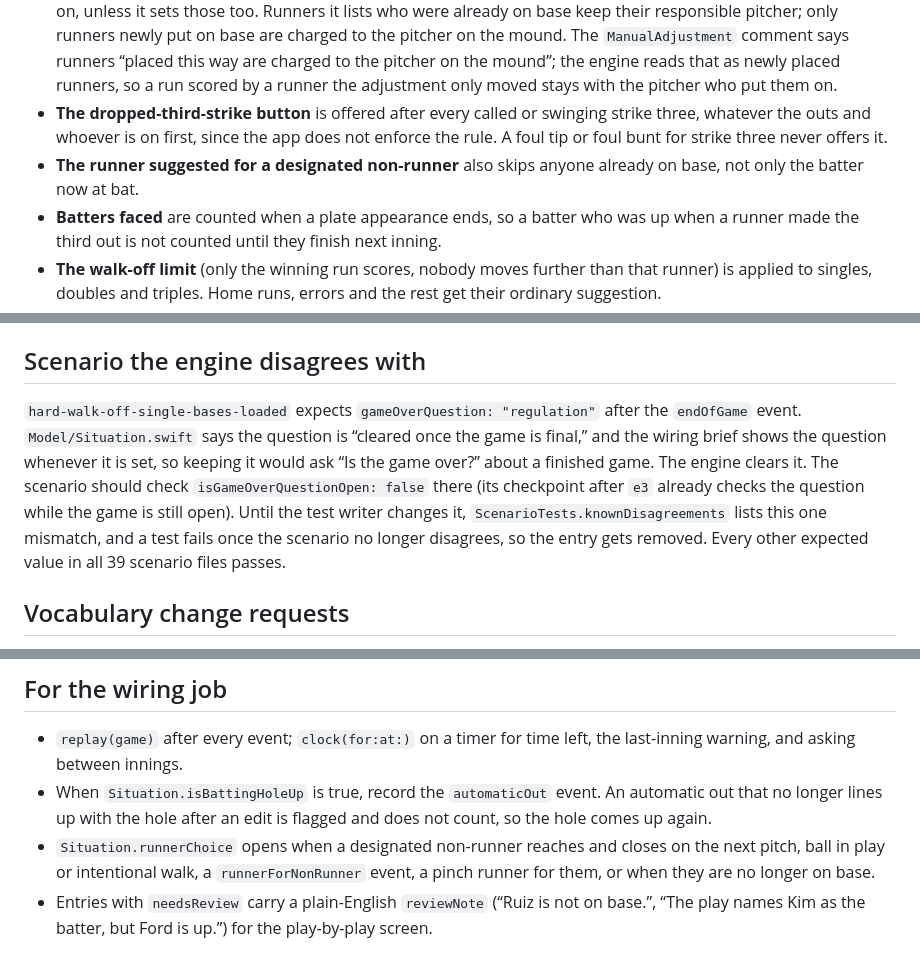
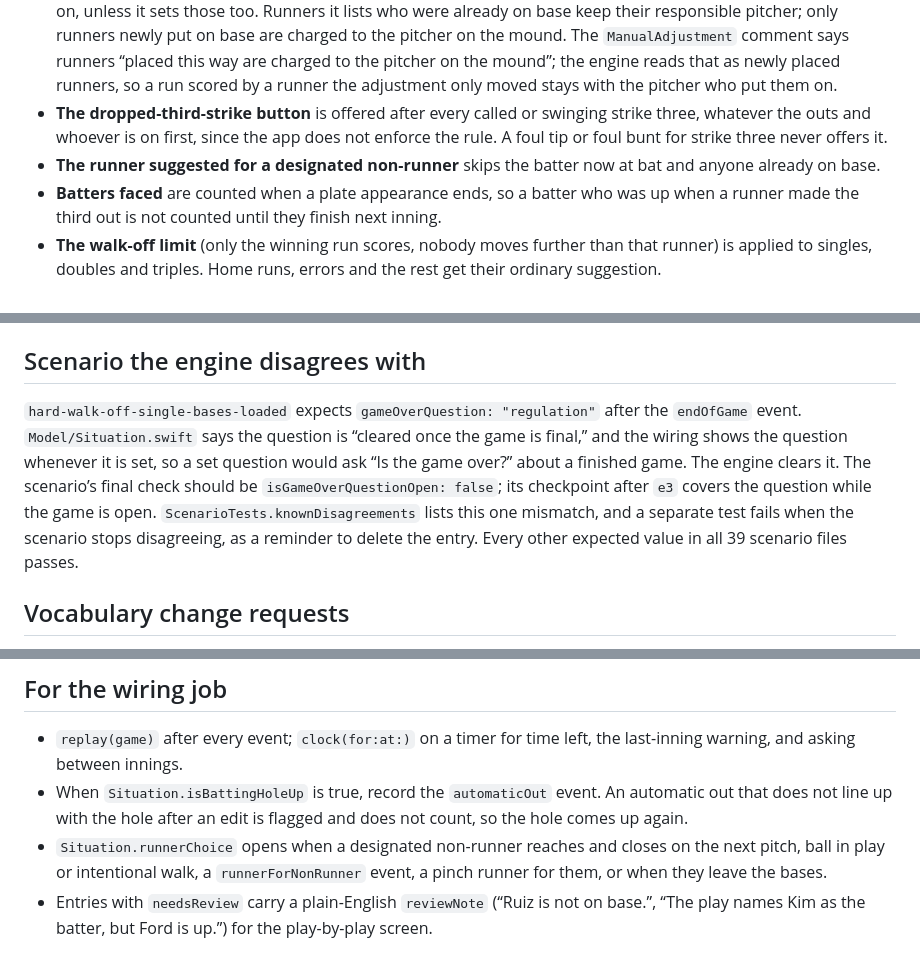
Before and after one commit to MikeyJarrell/baseball, a Markdown page: plan/handoffs/game-rules-engine.md, 3 parts joined by grey strips. Rendered like a GitHub page.

Commit message:
Automatic recovery copy of baseball
Working copy: /Users/mikey/projects/.worktrees/baseball/game-rules-engine

```diff
--- a/plan/handoffs/game-rules-engine.md
+++ b/plan/handoffs/game-rules-engine.md
@@ -25,7 +25,7 @@ These are the engine’s answers where `Model/` and the plan were silent. Each c
 - **The defense check stops being due** when our team confirms its defense, when our team makes a fielding change during the check, or at the first piece of play in the half-inning, so a skipped check does not reopen on every pitch.
 - **A manual adjustment** that moves the inning or half starts the new half with no outs, a fresh count and nobody on, unless it sets those too. Runners it lists who were already on base keep their responsible pitcher; only runners newly put on base are charged to the pitcher on the mound. The `ManualAdjustment` comment says runners “placed this way are charged to the pitcher on the mound”; the engine reads that as newly placed runners, so a run scored by a runner the adjustment only moved stays with the pitcher who put them on.
 - **The dropped-third-strike button** is offered after every called or swinging strike three, whatever the outs and whoever is on first, since the app does not enforce the rule. A foul tip or foul bunt for strike three never offers it.
-- **The runner suggested for a designated non-runner** also skips anyone already on base, not only the batter now at bat.
+- **The runner suggested for a designated non-runner** skips the batter now at bat and anyone already on base.
 - **Batters faced** are counted when a plate appearance ends, so a batter who was up when a runner made the third out is not counted until they finish next inning.
 - **The walk-off limit** (only the winning run scores, nobody moves further than that runner) is applied to singles, doubles and triples. Home runs, errors and the rest get their ordinary suggestion.
 - **Default runs batted in** count every run that scores on the play, except none on an error, a dropped third strike or a ground-ball double play, and none for a runner marked as advancing on an error. The scorer confirms the number.
@@ -33,7 +33,7 @@ These are the engine’s answers where `Model/` and the plan were silent. Each c
 
 ## Scenario the engine disagrees with
 
-`hard-walk-off-single-bases-loaded` expects `gameOverQuestion: "regulation"` after the `endOfGame` event. `Model/Situation.swift` says the question is “cleared once the game is final,” and the wiring brief shows the question whenever it is set, so keeping it would ask “Is the game over?” about a finished game. The engine clears it. The scenario should check `isGameOverQuestionOpen: false` there (its checkpoint after `e3` already checks the question while the game is still open). Until the test writer changes it, `ScenarioTests.knownDisagreements` lists this one mismatch, and a test fails once the scenario no longer disagrees, so the entry gets removed. Every other expected value in all 39 scenario files passes.
+`hard-walk-off-single-bases-loaded` expects `gameOverQuestion: "regulation"` after the `endOfGame` event. `Model/Situation.swift` says the question is “cleared once the game is final,” and the wiring shows the question whenever it is set, so a set question would ask “Is the game over?” about a finished game. The engine clears it. The scenario’s final check should be `isGameOverQuestionOpen: false`; its checkpoint after `e3` covers the question while the game is open. `ScenarioTests.knownDisagreements` lists this one mismatch, and a separate test fails when the scenario stops disagreeing, as a reminder to delete the entry. Every other expected value in all 39 scenario files passes.
 
 ## Vocabulary change requests
 
@@ -43,8 +43,8 @@ These are the engine’s answers where `Model/` and the plan were silent. Each c
 ## For the wiring job
 
 - `replay(game)` after every event; `clock(for:at:)` on a timer for time left, the last-inning warning, and asking between innings.
-- When `Situation.isBattingHoleUp` is true, record the `automaticOut` event. An automatic out that no longer lines up with the hole after an edit is flagged and does not count, so the hole comes up again.
-- `Situation.runnerChoice` opens when a designated non-runner reaches and closes on the next pitch, ball in play or intentional walk, a `runnerForNonRunner` event, a pinch runner for them, or when they are no longer on base.
+- When `Situation.isBattingHoleUp` is true, record the `automaticOut` event. An automatic out that does not line up with the hole after an edit is flagged and does not count, so the hole comes up again.
+- `Situation.runnerChoice` opens when a designated non-runner reaches and closes on the next pitch, ball in play or intentional walk, a `runnerForNonRunner` event, a pinch runner for them, or when they leave the bases.
 - Entries with `needsReview` carry a plain-English `reviewNote` (“Ruiz is not on base.”, “The play names Kim as the batter, but Ford is up.”) for the play-by-play screen.
 
 ## For the stats job
```
